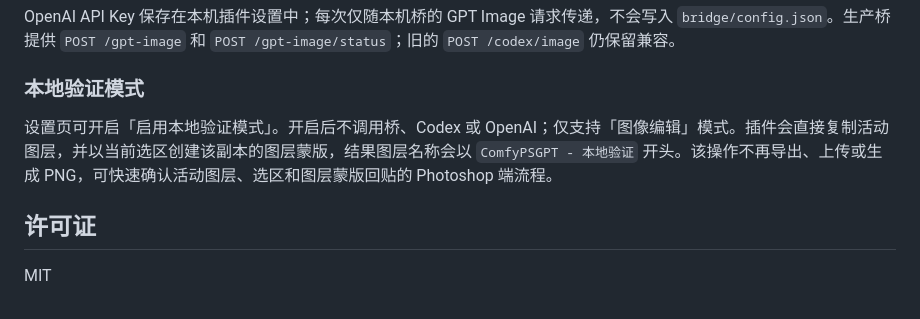
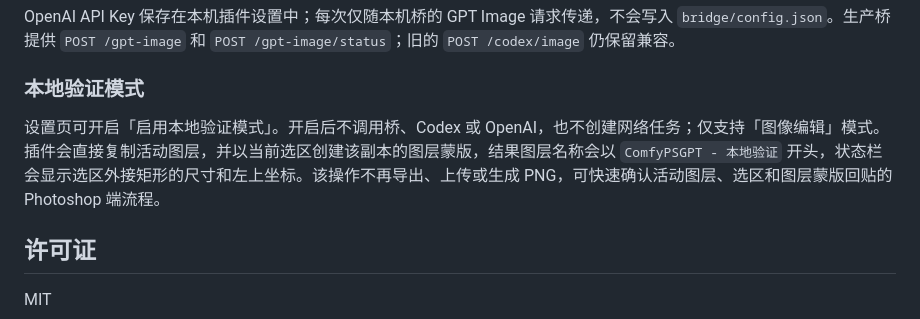
Before and after one commit to LLsetnow/ComfyPsPlugin, a Markdown page: README.md, the part around the change. GitHub-like rendering.

Commit message:
docs: clarify GPT local validation behavior

```diff
--- a/README.md
+++ b/README.md
@@ -97,7 +97,7 @@ OpenAI API Key 保存在本机插件设置中；每次仅随本机桥的 GPT Ima
 
 ### 本地验证模式
 
-设置页可开启「启用本地验证模式」。开启后不调用桥、Codex 或 OpenAI；仅支持「图像编辑」模式。插件会直接复制活动图层，并以当前选区创建该副本的图层蒙版，结果图层名称会以 `ComfyPSGPT - 本地验证` 开头。该操作不再导出、上传或生成 PNG，可快速确认活动图层、选区和图层蒙版回贴的 Photoshop 端流程。
+设置页可开启「启用本地验证模式」。开启后不调用桥、Codex 或 OpenAI，也不创建网络任务；仅支持「图像编辑」模式。插件会直接复制活动图层，并以当前选区创建该副本的图层蒙版，结果图层名称会以 `ComfyPSGPT - 本地验证` 开头，状态栏会显示选区外接矩形的尺寸和左上坐标。该操作不再导出、上传或生成 PNG，可快速确认活动图层、选区和图层蒙版回贴的 Photoshop 端流程。
 
 ## 许可证
 MIT
```
